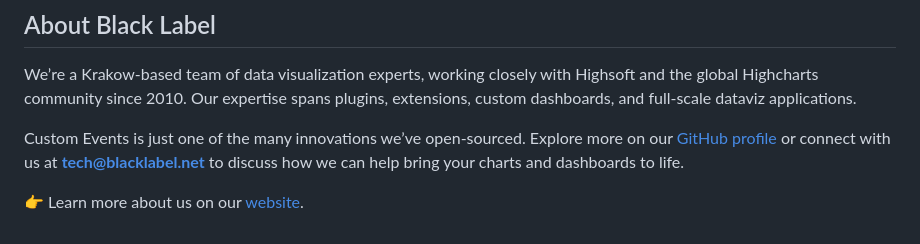
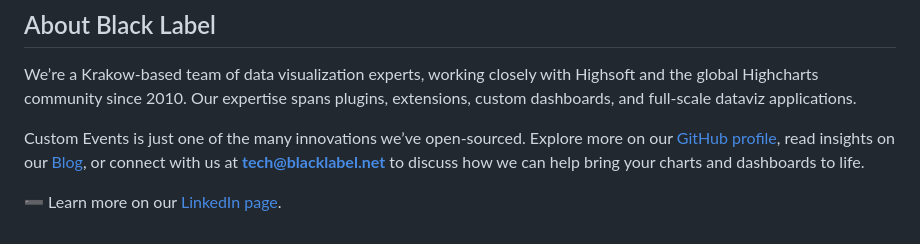
Before and after one commit to blacklabel/custom_events, a Markdown page: README.md, the part around the change. GitHub-like rendering.

Commit message:
Added BL blog to the readme.

```diff
--- a/README.md
+++ b/README.md
@@ -202,6 +202,6 @@ Highcharts is at the heart of much of our work, and this plugin grew directly ou
 
 We’re a Krakow-based team of data visualization experts, working closely with Highsoft and the global Highcharts community since 2010. Our expertise spans plugins, extensions, custom dashboards, and full-scale dataviz applications.
 
-Custom Events is just one of the many innovations we’ve open-sourced. Explore more on our [GitHub profile](https://github.com/blacklabel) or connect with us at **tech@blacklabel.net** to discuss how we can help bring your charts and dashboards to life.
+Custom Events is just one of the many innovations we’ve open-sourced. Explore more on our [GitHub profile](https://github.com/blacklabel), read insights on our [Blog](https://blacklabel.net/blog/), or connect with us at **tech@blacklabel.net** to discuss how we can help bring your charts and dashboards to life.
 
-👉 Learn more about us on our [website](https://blacklabel.net/highcharts/).
+➖ Learn more on our [LinkedIn page](https://www.linkedin.com/company/black-label).
```
